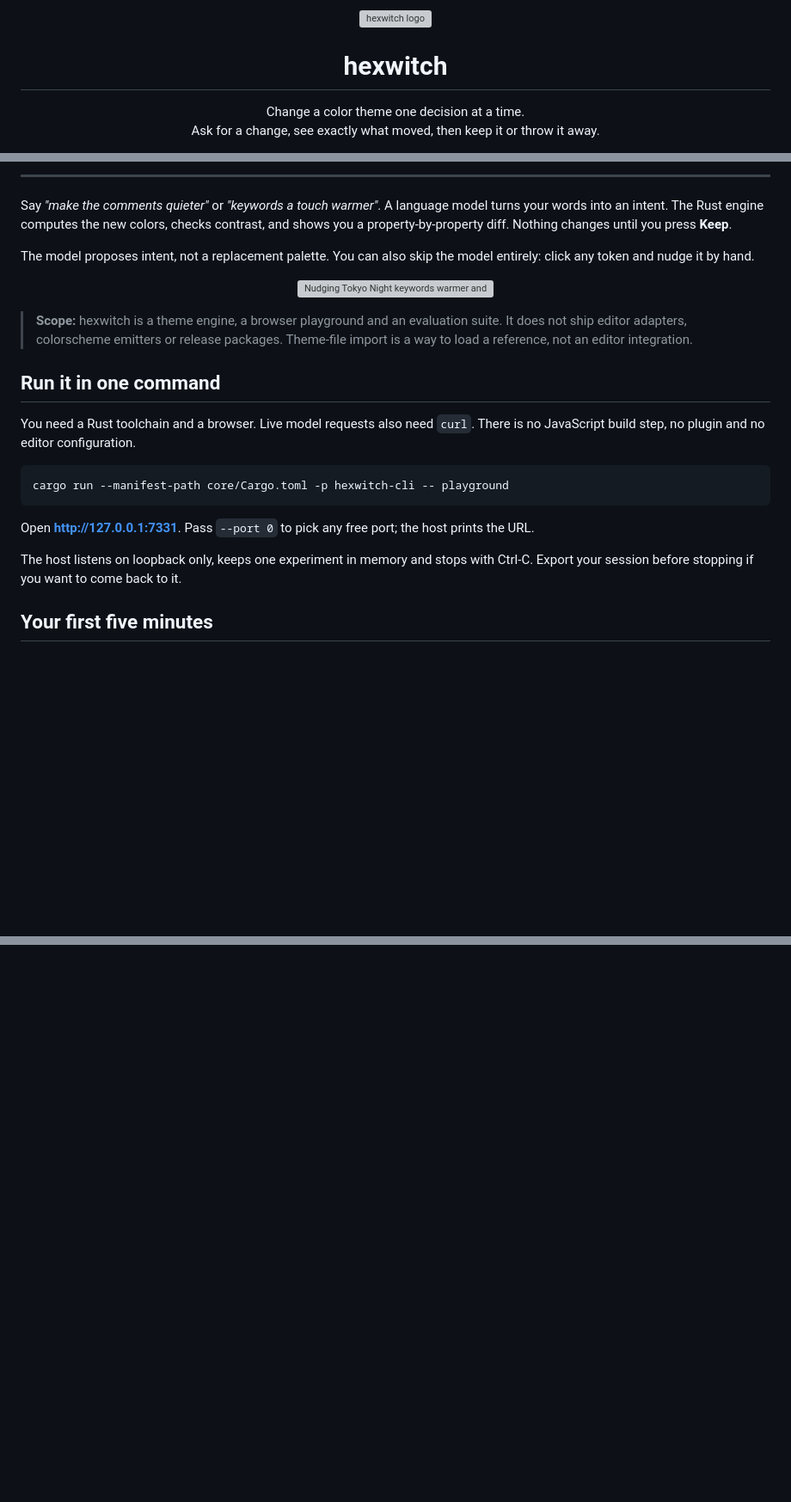
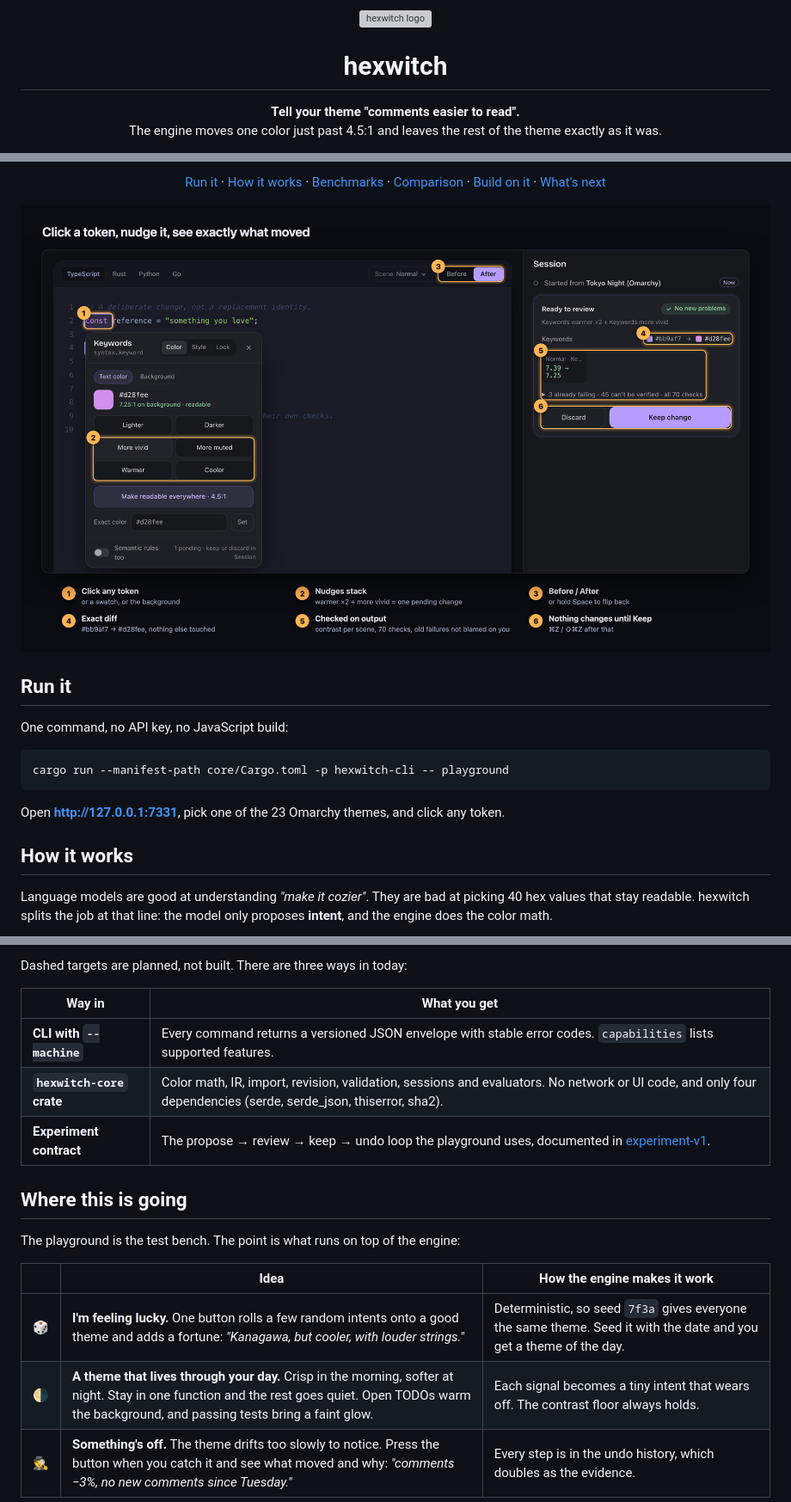
Before and after one commit to parthbatra99/hexwitch.nvim, a Markdown page: README.md, 3 parts joined by grey strips. Shown at 86% size. Rendered like a GitHub page; pictures changed too: docs/media/nudge-and-review.png (added); folded sections open; blank space fills up the shorter version; grey boxes are pictures that could not be loaded.

````diff
--- a/README.md
+++ b/README.md
@@ -5,8 +5,8 @@
 <h1 align="center">hexwitch</h1>
 
 <p align="center">
-  Change a color theme one decision at a time.<br>
-  Ask for a change, see exactly what moved, then keep it or throw it away.
+  <b>Tell your theme "comments easier to read".</b><br>
+  The engine moves one color just past 4.5:1 and leaves the rest of the theme exactly as it was.
 </p>
 
 <p align="center">
@@ -18,38 +18,32 @@
 </p>
 
----
-
-Say *"make the comments quieter"* or *"keywords a touch warmer"*. A language model
-turns your words into an intent. The Rust engine computes the new colors, checks
-contrast, and shows you a property-by-property diff. Nothing changes until you
-press **Keep**.
-
-The model proposes intent, not a replacement palette. You can also skip the model
-entirely: click any token and nudge it by hand.
+<p align="center">
+  <a href="#run-it">Run it</a> ·
+  <a href="#how-it-works">How it works</a> ·
+  <a href="#benchmarks">Benchmarks</a> ·
+  <a href="#how-it-compares">Comparison</a> ·
+  <a href="#build-on-it">Build on it</a> ·
+  <a href="#where-this-is-going">What's next</a>
+</p>
 
 <p align="center">
-  <img src="docs/media/hexwitch-nudge-review-keep.gif" alt="Nudging Tokyo Night keywords warmer and more vivid, comparing before and after, then keeping the change" width="860">
+  <img src="docs/media/nudge-and-review.png" alt="The playground with Tokyo Night loaded: a keyword nudged warmer twice and more vivid once, with the review card showing the hex diff, contrast per scene, and Keep or Discard" width="900">
 </p>
 
-> **Scope:** hexwitch is a theme engine, a browser playground and an evaluation
-> suite. It does not ship editor adapters, colorscheme emitters or release
-> packages. Theme-file import is a way to load a reference, not an editor
-> integration.
+## Run it
 
-## Run it in one command
-
-You need a Rust toolchain and a browser. Live model requests also need `curl`.
-There is no JavaScript build step, no plugin and no editor configuration.
+One command, no API key, no JavaScript build:
 
 ```sh
 cargo run --manifest-path core/Cargo.toml -p hexwitch-cli -- playground
 ```
 
-Open **http://127.0.0.1:7331**. Pass `--port 0` to pick any free port; the host
-prints the URL.
+Open **http://127.0.0.1:7331**, pick one of the 23 Omarchy themes, and click any
+token.
 
-The host listens on loopback only, keeps one experiment in memory and stops with
-Ctrl-C. Export your session before stopping if you want to come back to it.
+## How it works
 
-## Your first five minutes
+Language models are good at understanding *"make it cozier"*. They are bad at
+picking 40 hex values that stay readable. hexwitch splits the job at that line:
+the model only proposes **intent**, and the engine does the color math.
 
@@ -128,0 +184,18 @@ Automatic retries are disabled.
+Dashed targets are planned, not built. There are three ways in today:
+
+| Way in | What you get |
+|---|---|
+| **CLI with `--machine`** | Every command returns a versioned JSON envelope with stable error codes. `capabilities` lists supported features. |
+| **`hexwitch-core` crate** | Color math, IR, import, revision, validation, sessions and evaluators. No network or UI code, and only four dependencies (serde, serde_json, thiserror, sha2). |
+| **Experiment contract** | The propose → review → keep → undo loop the playground uses, documented in [experiment-v1](docs/contracts/experiment-v1.md). |
+
+## Where this is going
+
+The playground is the test bench. The point is what runs on top of the engine:
+
+| | Idea | How the engine makes it work |
+|---|---|---|
+| 🎲 | **I'm feeling lucky.** One button rolls a few random intents onto a good theme and adds a fortune: *"Kanagawa, but cooler, with louder strings."* | Deterministic, so seed `7f3a` gives everyone the same theme. Seed it with the date and you get a theme of the day. |
+| 🌗 | **A theme that lives through your day.** Crisp in the morning, softer at night. Stay in one function and the rest goes quiet. Open TODOs warm the background, and passing tests bring a faint glow. | Each signal becomes a tiny intent that wears off. The contrast floor always holds. |
+| 🕵️ | **Something's off.** The theme drifts too slowly to notice. Press the button when you catch it and see what moved and why: *"comments −3%, no new comments since Tuesday."* | Every step is in the undo history, which doubles as the evidence. |
+
````
Also changed, not shown: other parts of README.md (+202 -133 lines), docs/media/clarifying-question.png (added), docs/media/readable-comments.png (added), docs/media/review.jpg (deleted), 1 other file.
